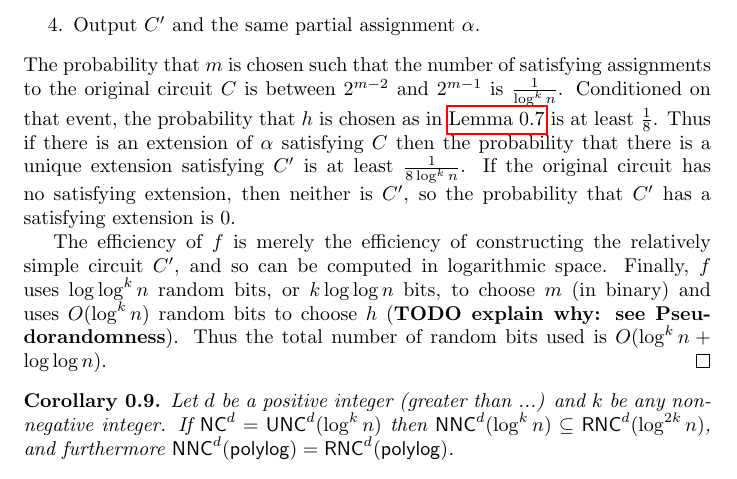
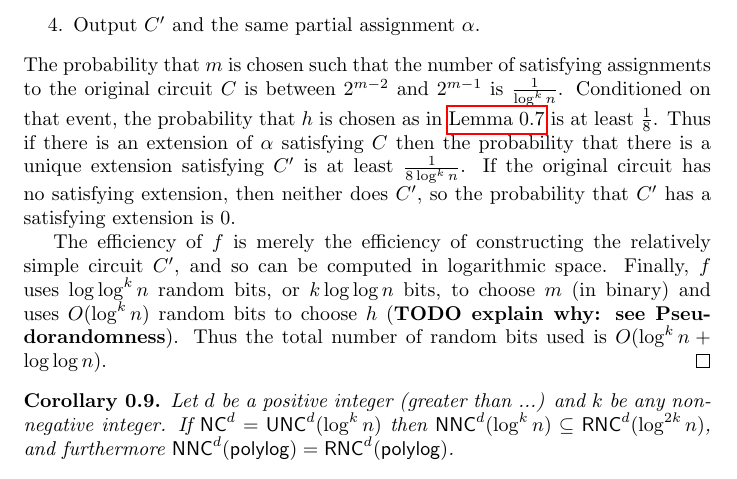
Before and after one commit to jfinkels/vv, a LaTeX document (vv.tex): part of page 3 of 5, cut so that both start at the same text. Compiled offline with pdfLaTeX.

Commit message:
Fixes typo: is -> does.

```diff
--- a/vv.tex
+++ b/vv.tex
@@ -112,7 +112,7 @@ The specific string $0^m$ in the previous lemma is irrelevant; any fixed binary
   The probability that $m$ is chosen such that the number of satisfying assignments to the original circuit $C$ is between $2^{m - 2}$ and $2^{m - 1}$ is $\frac{1}{\log^k n}$.
   Conditioned on that event, the probability that $h$ is chosen as in \autoref{lem:vv} is at least $\frac{1}{8}$.
   Thus if there is an extension of $\alpha$ satisfying $C$ then the probability that there is a unique extension satisfying $C'$ is at least $\frac{1}{8 \log^k n}$.
-  If the original circuit has no satisfying extension, then neither is $C'$, so the probability that $C'$ has a satisfying extension is 0.
+  If the original circuit has no satisfying extension, then neither does $C'$, so the probability that $C'$ has a satisfying extension is 0.
 
   The efficiency of $f$ is merely the efficiency of constructing the relatively simple circuit $C'$, and so can be computed in logarithmic space.
   Finally, $f$ uses $\log \log^k n$ random bits, or $k \log \log n$ bits, to choose $m$ (in binary) and uses $O(\log^k n)$ random bits to choose $h$ (\textbf{TODO explain why: see Pseudorandomness}).
```
